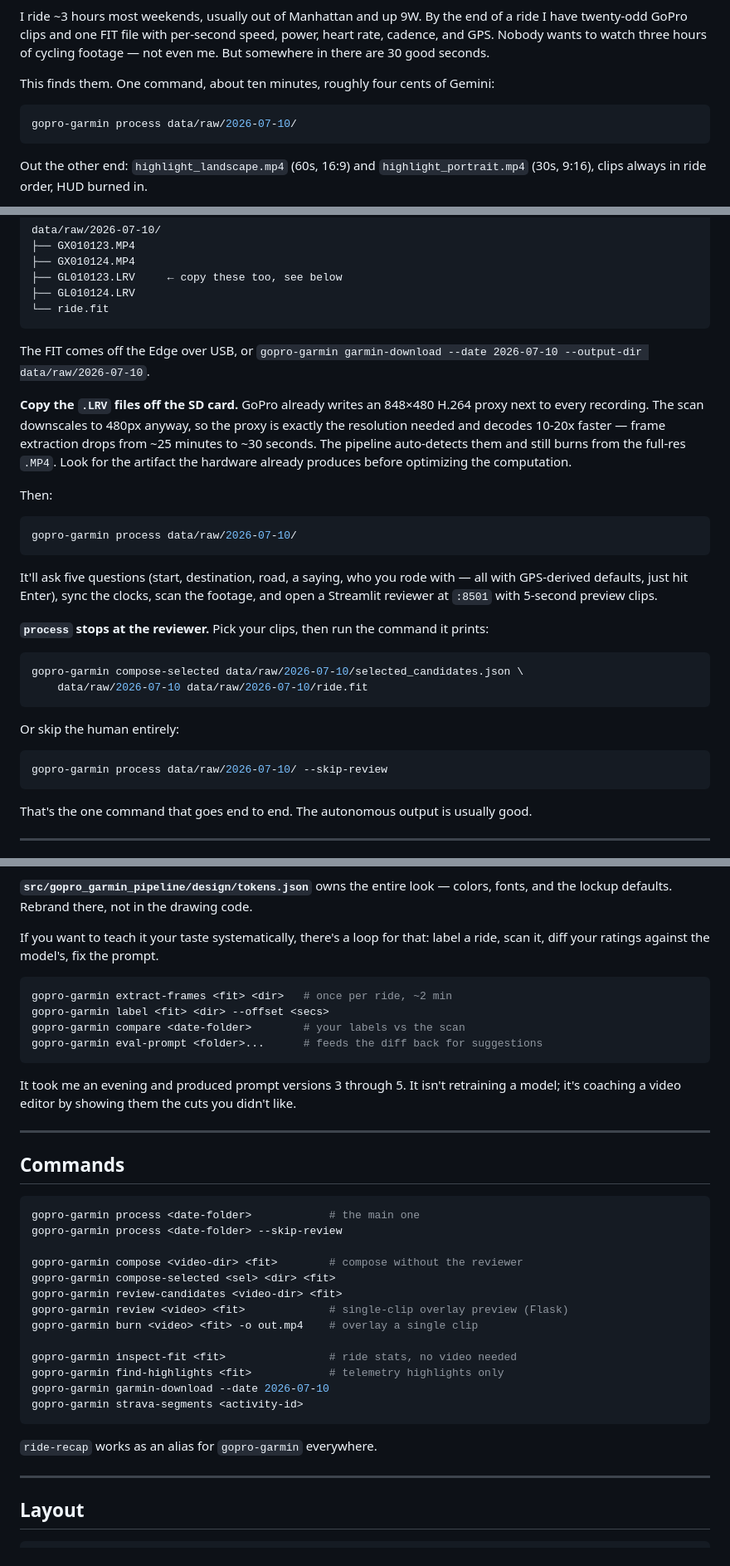
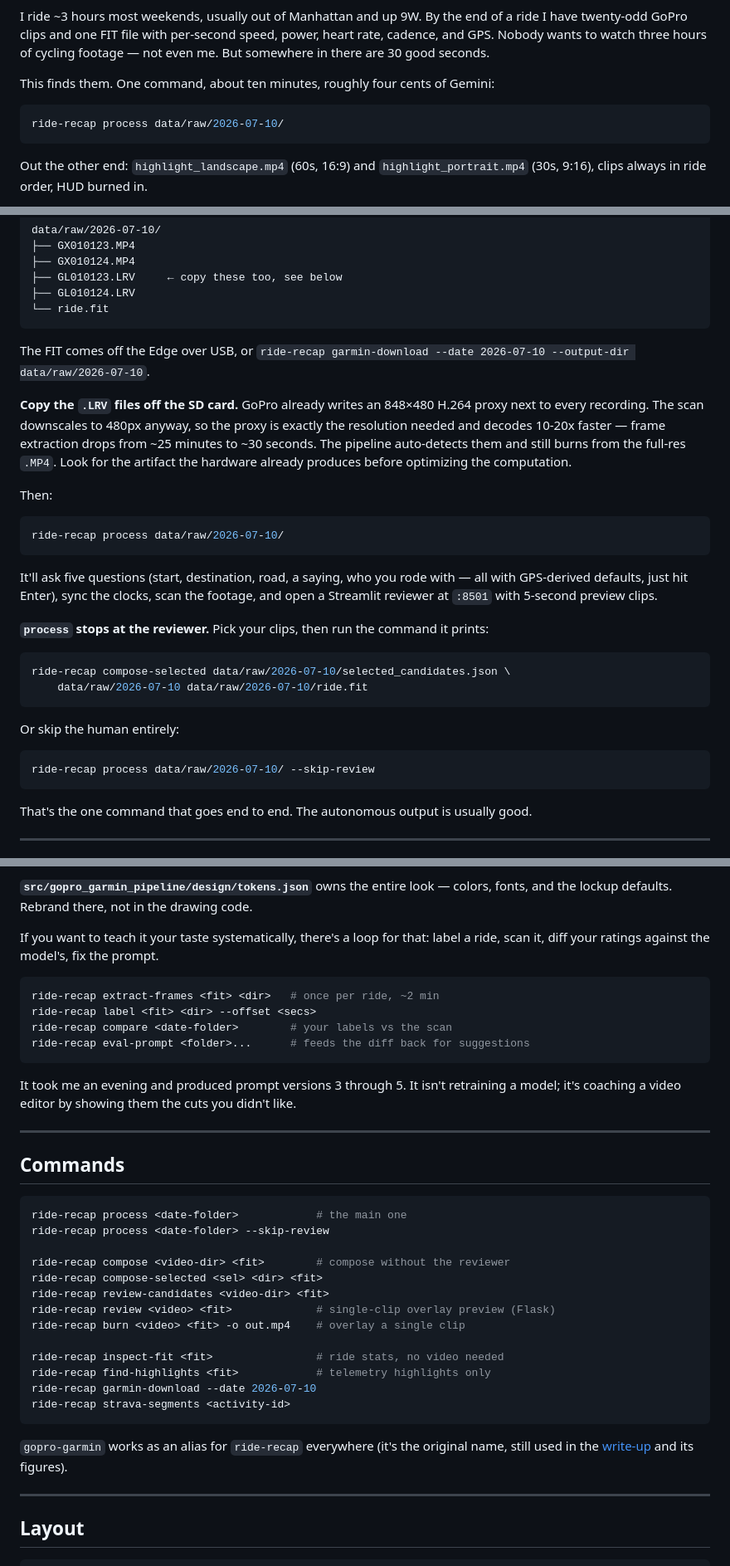
Before and after one commit to ianmacomber/ride-recap, a Markdown page: README.md, 3 parts joined by grey strips. Shown at 83% size. Drawn GitHub-style.

Commit message:
README: use ride-recap as the primary CLI name

````diff
--- a/README.md
+++ b/README.md
@@ -9,7 +9,7 @@ I ride ~3 hours most weekends, usually out of Manhattan and up 9W. By the end of
 This finds them. One command, about ten minutes, roughly four cents of Gemini:
 
 ```bash
-gopro-garmin process data/raw/2026-07-10/
+ride-recap process data/raw/2026-07-10/
 ```
 
 Out the other end: `highlight_landscape.mp4` (60s, 16:9) and `highlight_portrait.mp4` (30s, 9:16), clips always in ride order, HUD burned in.
@@ -84,14 +84,14 @@ data/raw/2026-07-10/
 └── ride.fit
 ```
 
-The FIT comes off the Edge over USB, or `gopro-garmin garmin-download --date 2026-07-10 --output-dir data/raw/2026-07-10`.
+The FIT comes off the Edge over USB, or `ride-recap garmin-download --date 2026-07-10 --output-dir data/raw/2026-07-10`.
 
 **Copy the `.LRV` files off the SD card.** GoPro already writes an 848×480 H.264 proxy next to every recording. The scan downscales to 480px anyway, so the proxy is exactly the resolution needed and decodes 10-20x faster — frame extraction drops from ~25 minutes to ~30 seconds. The pipeline auto-detects them and still burns from the full-res `.MP4`. Look for the artifact the hardware already produces before optimizing the computation.
 
 Then:
 
 ```bash
-gopro-garmin process data/raw/2026-07-10/
+ride-recap process data/raw/2026-07-10/
 ```
 
 It'll ask five questions (start, destination, road, a saying, who you rode with — all with GPS-derived defaults, just hit Enter), sync the clocks, scan the footage, and open a Streamlit reviewer at `:8501` with 5-second preview clips.
@@ -99,14 +99,14 @@ It'll ask five questions (start, destination, road, a saying, who you rode with
 **`process` stops at the reviewer.** Pick your clips, then run the command it prints:
 
 ```bash
-gopro-garmin compose-selected data/raw/2026-07-10/selected_candidates.json \
+ride-recap compose-selected data/raw/2026-07-10/selected_candidates.json \
     data/raw/2026-07-10 data/raw/2026-07-10/ride.fit
 ```
 
 Or skip the human entirely:
 
 ```bash
-gopro-garmin process data/raw/2026-07-10/ --skip-review
+ride-recap process data/raw/2026-07-10/ --skip-review
 ```
 
 That's the one command that goes end to end. The autonomous output is usually good.
@@ -145,10 +145,10 @@ Prompts are immutable and versioned: never edit v10, write v11. The version stri
 If you want to teach it your taste systematically, there's a loop for that: label a ride, scan it, diff your ratings against the model's, fix the prompt.
 
 ```bash
-gopro-garmin extract-frames <fit> <dir>   # once per ride, ~2 min
-gopro-garmin label <fit> <dir> --offset <secs>
-gopro-garmin compare <date-folder>        # your labels vs the scan
-gopro-garmin eval-prompt <folder>...      # feeds the diff back for suggestions
+ride-recap extract-frames <fit> <dir>   # once per ride, ~2 min
+ride-recap label <fit> <dir> --offset <secs>
+ride-recap compare <date-folder>        # your labels vs the scan
+ride-recap eval-prompt <folder>...      # feeds the diff back for suggestions
 ```
 
 It took me an evening and produced prompt versions 3 through 5. It isn't retraining a model; it's coaching a video editor by showing them the cuts you didn't like.
@@ -158,22 +158,22 @@ It took me an evening and produced prompt versions 3 through 5. It isn't retrain
 ## Commands
 
 ```bash
-gopro-garmin process <date-folder>            # the main one
-gopro-garmin process <date-folder> --skip-review
+ride-recap process <date-folder>            # the main one
+ride-recap process <date-folder> --skip-review
 
-gopro-garmin compose <video-dir> <fit>        # compose without the reviewer
-gopro-garmin compose-selected <sel> <dir> <fit>
-gopro-garmin review-candidates <video-dir> <fit>
-gopro-garmin review <video> <fit>             # single-clip overlay preview (Flask)
-gopro-garmin burn <video> <fit> -o out.mp4    # overlay a single clip
+ride-recap compose <video-dir> <fit>        # compose without the reviewer
+ride-recap compose-selected <sel> <dir> <fit>
+ride-recap review-candidates <video-dir> <fit>
+ride-recap review <video> <fit>             # single-clip overlay preview (Flask)
+ride-recap burn <video> <fit> -o out.mp4    # overlay a single clip
 
-gopro-garmin inspect-fit <fit>                # ride stats, no video needed
-gopro-garmin find-highlights <fit>            # telemetry highlights only
-gopro-garmin garmin-download --date 2026-07-10
-gopro-garmin strava-segments <activity-id>
+ride-recap inspect-fit <fit>                # ride stats, no video needed
+ride-recap find-highlights <fit>            # telemetry highlights only
+ride-recap garmin-download --date 2026-07-10
+ride-recap strava-segments <activity-id>
 ```
 
-`ride-recap` works as an alias for `gopro-garmin` everywhere.
+`gopro-garmin` works as an alias for `ride-recap` everywhere (it's the original name, still used in the [write-up](https://iandmacomber.com/blog/gopro-garmin-gemini-ride-recap) and its figures).
 
 ---
 
````
Also changed, not shown: other parts of README.md (+1 -1 lines).
